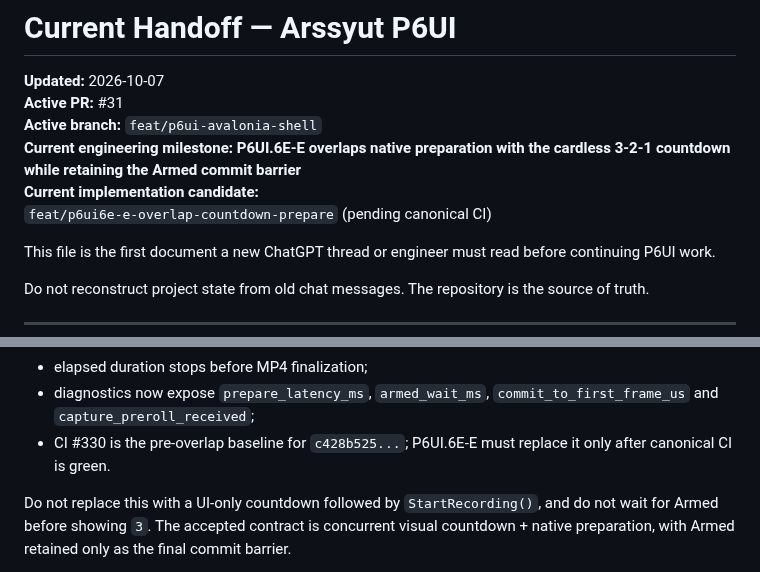
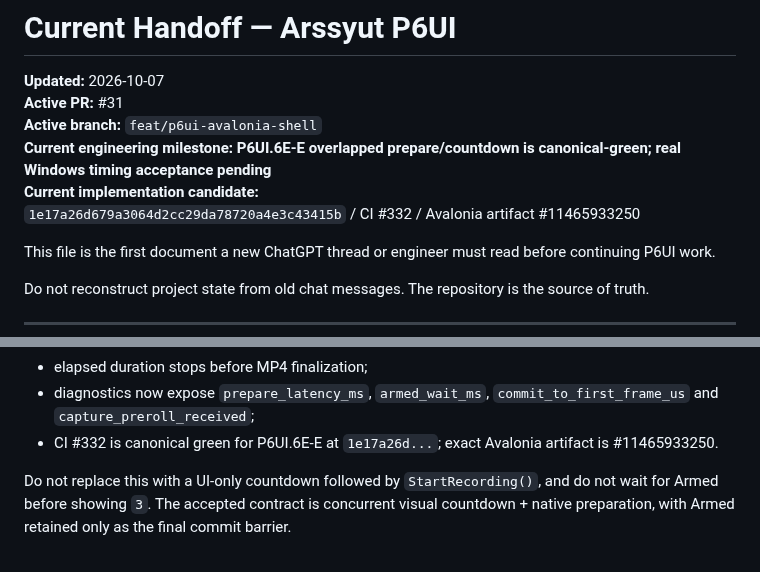
Before and after one commit to masarray/arssyut, a Markdown page: docs/CURRENT_HANDOFF.md, 2 parts joined by grey strips. Drawn GitHub-style.

Commit message:
P6UI.6E-E2: lock CI #332 overlap candidate

```diff
--- a/docs/CURRENT_HANDOFF.md
+++ b/docs/CURRENT_HANDOFF.md
@@ -3,9 +3,9 @@
 **Updated:** 2026-10-07
 **Active PR:** #31
 **Active branch:** `feat/p6ui-avalonia-shell`
-**Current engineering milestone:** **P6UI.6E-E overlaps native preparation with the cardless 3-2-1 countdown while retaining the Armed commit barrier**
+**Current engineering milestone:** **P6UI.6E-E overlapped prepare/countdown is canonical-green; real Windows timing acceptance pending**
 **Current implementation candidate:**
-`feat/p6ui6e-e-overlap-countdown-prepare` (pending canonical CI)
+`1e17a26d679a3064d2cc29da78720a4e3c43415b` / CI #332 / Avalonia artifact #11465933250
 
 This file is the first document a new ChatGPT thread or engineer must read
 before continuing P6UI work.
@@ -78,7 +78,7 @@ P6UI.6E corrects this without moving media-clock authority into Avalonia:
 - elapsed duration stops before MP4 finalization;
 - diagnostics now expose `prepare_latency_ms`, `armed_wait_ms`,
   `commit_to_first_frame_us` and `capture_preroll_received`;
-- CI #330 is the pre-overlap baseline for `c428b525...`; P6UI.6E-E must replace it only after canonical CI is green.
+- CI #332 is canonical green for P6UI.6E-E at `1e17a26d...`; exact Avalonia artifact is #11465933250.
 
 Do not replace this with a UI-only countdown followed by `StartRecording()`, and do not wait for Armed before showing `3`. The accepted contract is concurrent visual countdown + native preparation, with Armed retained only as the final commit barrier.
 
```
